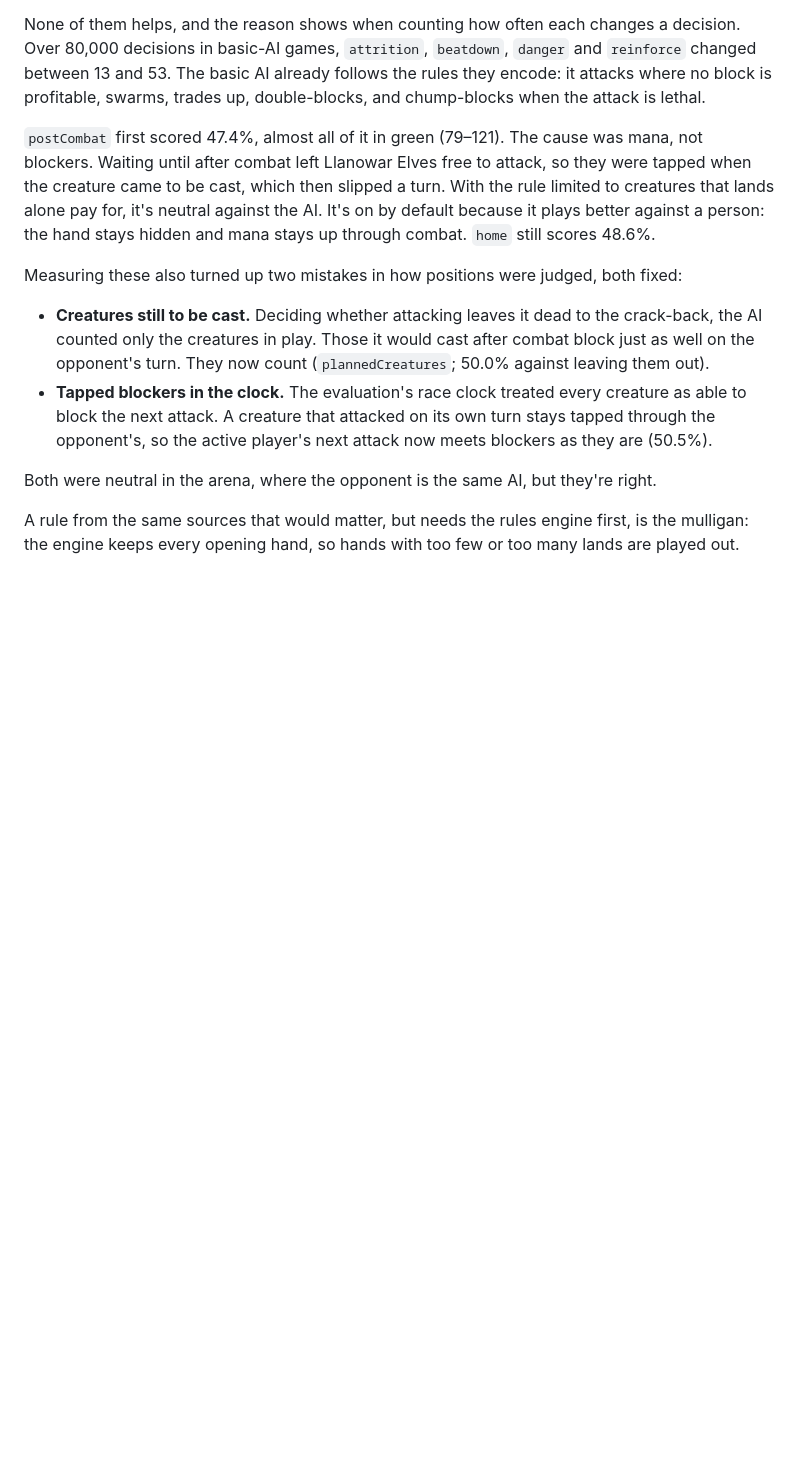
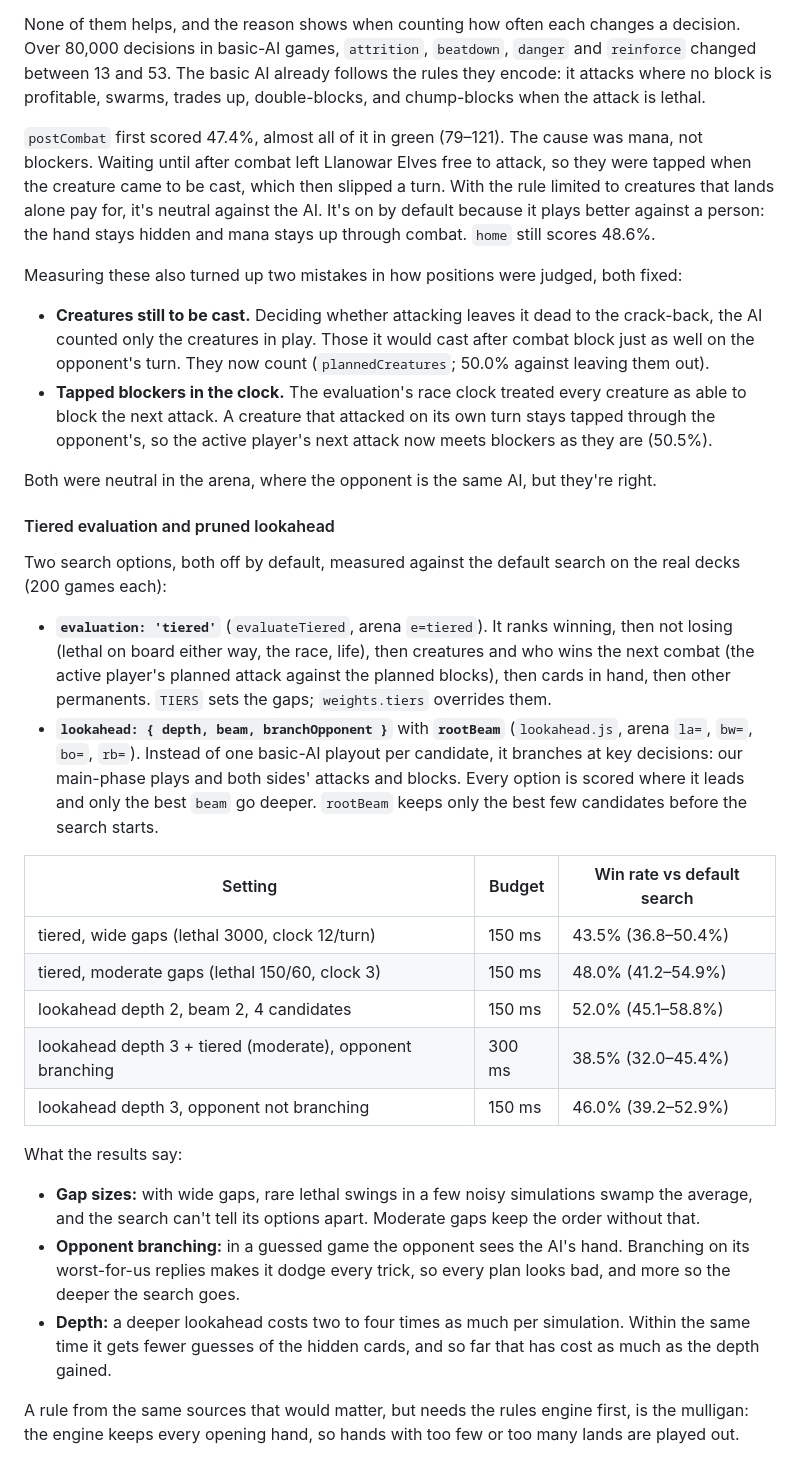
Before and after one commit to abedley/planeswalker, a Markdown page: README.md, the part around the change. GitHub-like rendering; blank space fills up the shorter version.

Commit message:
README: tiered evaluation and pruned lookahead, measured
Co-Authored-By: Claude Opus 5.5 <noreply@anthropic.com>
Claude-Session: https://claude.ai/code/session_01BbMaR97GDYscUFEoKQebcX

```diff
--- a/README.md
+++ b/README.md
@@ -909,6 +909,39 @@ Measuring these also turned up two mistakes in how positions were judged, both f
 
 Both were neutral in the arena, where the opponent is the same AI, but they're right.
 
+#### Tiered evaluation and pruned lookahead
+
+Two search options, both off by default, measured against the default search on the real
+decks (200 games each):
+- **`evaluation: 'tiered'`** (`evaluateTiered`, arena `e=tiered`). It ranks winning, then not
+  losing (lethal on board either way, the race, life), then creatures and who wins the next
+  combat (the active player's planned attack against the planned blocks), then cards in hand,
+  then other permanents. `TIERS` sets the gaps; `weights.tiers` overrides them.
+- **`lookahead: { depth, beam, branchOpponent }`** with **`rootBeam`** (`lookahead.js`, arena
+  `la=`, `bw=`, `bo=`, `rb=`). Instead of one basic-AI playout per candidate, it branches at key
+  decisions: our main-phase plays and both sides' attacks and blocks. Every option is scored
+  where it leads and only the best `beam` go deeper. `rootBeam` keeps only the best few
+  candidates before the search starts.
+
+| Setting | Budget | Win rate vs default search |
+| --- | --- | --- |
+| tiered, wide gaps (lethal 3000, clock 12/turn) | 150 ms | 43.5% (36.8–50.4%) |
+| tiered, moderate gaps (lethal 150/60, clock 3) | 150 ms | 48.0% (41.2–54.9%) |
+| lookahead depth 2, beam 2, 4 candidates | 150 ms | 52.0% (45.1–58.8%) |
+| lookahead depth 3 + tiered (moderate), opponent branching | 300 ms | 38.5% (32.0–45.4%) |
+| lookahead depth 3, opponent not branching | 150 ms | 46.0% (39.2–52.9%) |
+
+What the results say:
+- **Gap sizes:** with wide gaps, rare lethal swings in a few noisy simulations swamp the
+  average, and the search can't tell its options apart. Moderate gaps keep the order without
+  that.
+- **Opponent branching:** in a guessed game the opponent sees the AI's hand. Branching on its
+  worst-for-us replies makes it dodge every trick, so every plan looks bad, and more so the
+  deeper the search goes.
+- **Depth:** a deeper lookahead costs two to four times as much per simulation. Within the same
+  time it gets fewer guesses of the hidden cards, and so far that has cost as much as the depth
+  gained.
+
 A rule from the same sources that would matter, but needs the rules engine first, is the
 mulligan: the engine keeps every opening hand, so hands with too few or too many lands are
 played out.
```
